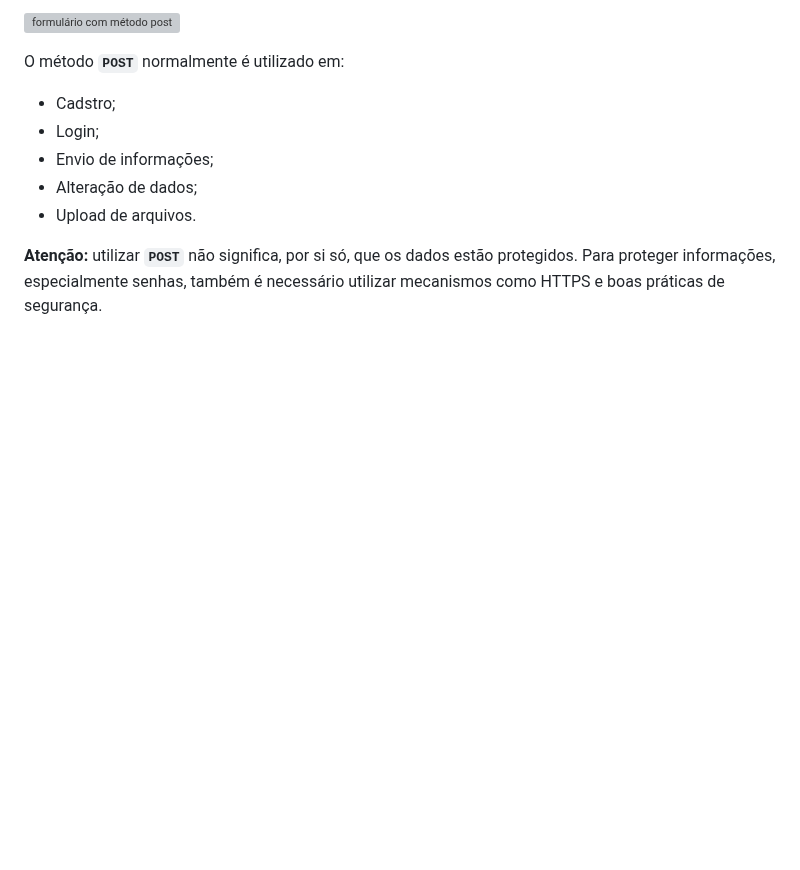
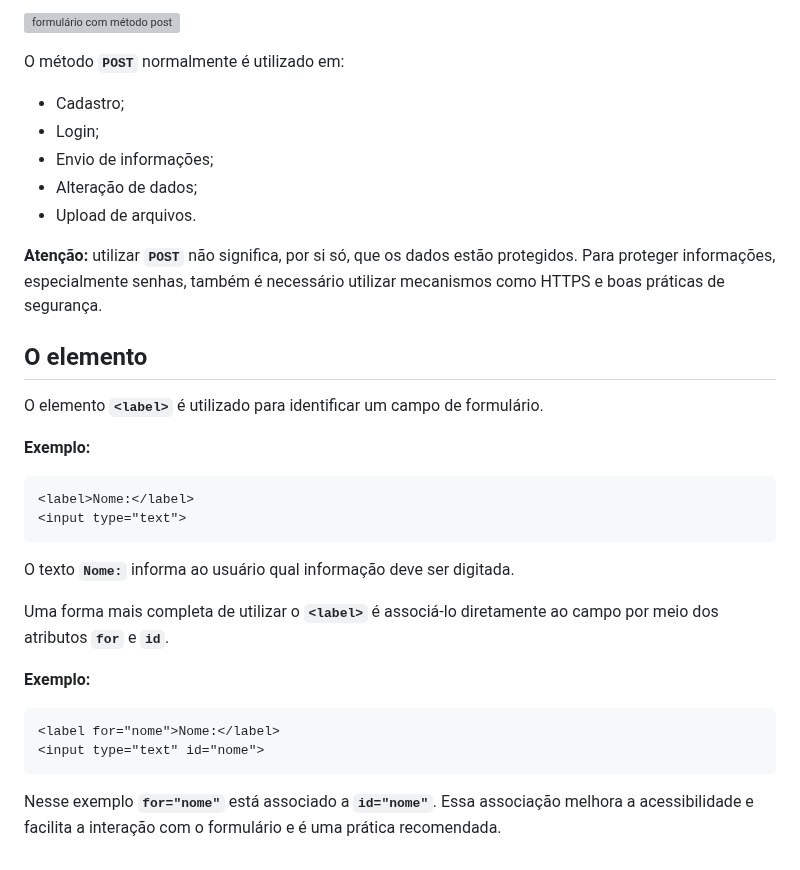
Before and after one commit to abdenagoalvim/Programacao_WEB1, a Markdown page: 02-HTML/06-HTML-Formularios.md, the part around the change. Rendered like a GitHub page; blank space fills up the shorter version; grey boxes are pictures that could not be loaded.

Commit message:
incluído o elemento label

````diff
--- a/02-HTML/06-HTML-Formularios.md
+++ b/02-HTML/06-HTML-Formularios.md
@@ -135,10 +135,34 @@ O método **`POST`** envia os dados no corpo da requisição HTTP.
 
 O método **`POST`** normalmente é utilizado em:
 
-- Cadstro;
+- Cadastro;
 - Login;
 - Envio de informações;
 - Alteração de dados;
 - Upload de arquivos.
 
 **Atenção:** utilizar **`POST`** não significa, por si só, que os dados estão protegidos. Para proteger informações, especialmente senhas, também é necessário utilizar mecanismos como HTTPS e boas práticas de segurança.
+
+## O elemento <label>
+
+O elemento **`<label>`** é utilizado para identificar um campo de formulário.
+
+**Exemplo:**
+
+```html
+<label>Nome:</label>
+<input type="text">
+```
+
+O texto **`Nome:`** informa ao usuário qual informação deve ser digitada.
+
+Uma forma mais completa de utilizar o **`<label>`** é associá-lo diretamente ao campo por meio dos atributos **`for`** e **`id`**.
+
+**Exemplo:**
+
+```html
+<label for="nome">Nome:</label>
+<input type="text" id="nome">
+```
+
+Nesse exemplo **`for="nome"`** está associado a **`id="nome"`**. Essa associação melhora a acessibilidade e facilita a interação com o formulário e é uma prática recomendada.
````
